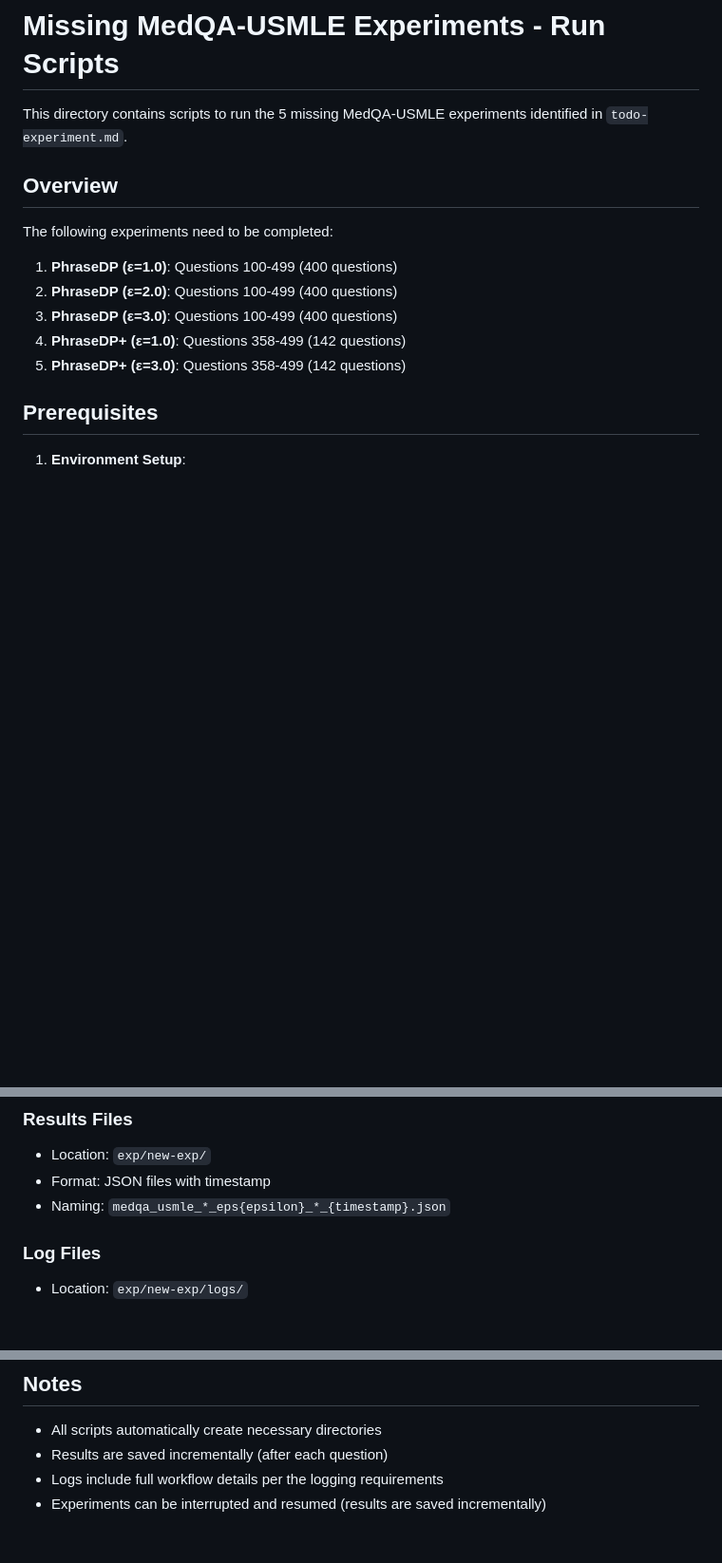
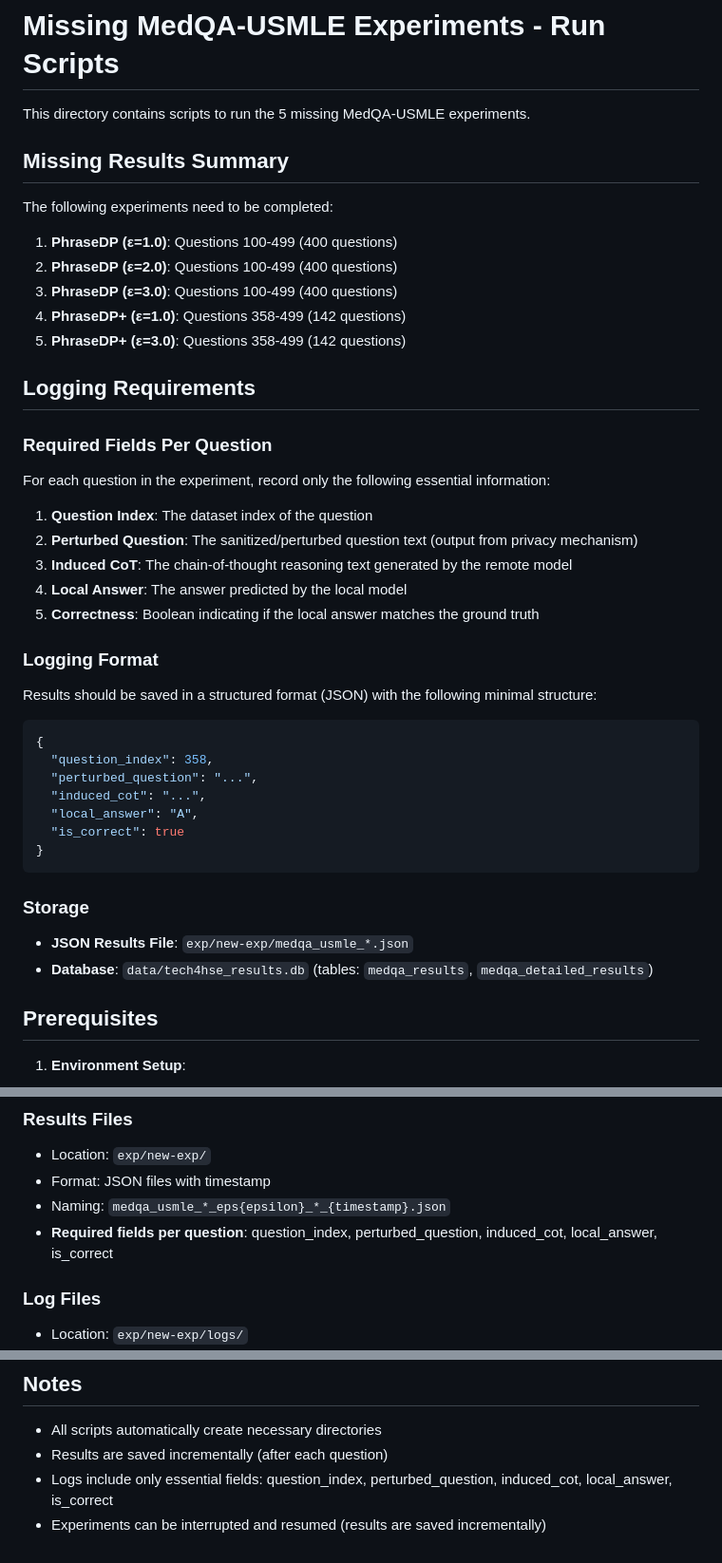
Before and after one commit to jerryUNSW/techhse, a Markdown page: scripts/README_MISSING_EXPERIMENTS.md, 3 parts joined by grey strips. Shown: that part at 95% size. Rendered like a GitHub page; blank space fills up the shorter version.

Commit message:
Combine todo-experiment.md content into README_MISSING_EXPERIMENTS.md

````diff
--- a/scripts/README_MISSING_EXPERIMENTS.md
+++ b/scripts/README_MISSING_EXPERIMENTS.md
@@ -1,8 +1,8 @@
 # Missing MedQA-USMLE Experiments - Run Scripts
 
-This directory contains scripts to run the 5 missing MedQA-USMLE experiments identified in `todo-experiment.md`.
+This directory contains scripts to run the 5 missing MedQA-USMLE experiments.
 
-## Overview
+## Missing Results Summary
 
 The following experiments need to be completed:
 
@@ -11,6 +11,37 @@ The following experiments need to be completed:
 3. **PhraseDP (ε=3.0)**: Questions 100-499 (400 questions)
 4. **PhraseDP+ (ε=1.0)**: Questions 358-499 (142 questions)
 5. **PhraseDP+ (ε=3.0)**: Questions 358-499 (142 questions)
+
+## Logging Requirements
+
+### Required Fields Per Question
+
+For each question in the experiment, record only the following essential information:
+
+1. **Question Index**: The dataset index of the question
+2. **Perturbed Question**: The sanitized/perturbed question text (output from privacy mechanism)
+3. **Induced CoT**: The chain-of-thought reasoning text generated by the remote model
+4. **Local Answer**: The answer predicted by the local model
+5. **Correctness**: Boolean indicating if the local answer matches the ground truth
+
+### Logging Format
+
+Results should be saved in a structured format (JSON) with the following minimal structure:
+
+```json
+{
+  "question_index": 358,
+  "perturbed_question": "...",
+  "induced_cot": "...",
+  "local_answer": "A",
+  "is_correct": true
+}
+```
+
+### Storage
+
+- **JSON Results File**: `exp/new-exp/medqa_usmle_*.json`
+- **Database**: `data/tech4hse_results.db` (tables: `medqa_results`, `medqa_detailed_results`)
 
 ## Prerequisites
 
@@ -91,6 +122,7 @@ To run all 5 experiments in sequence:
 - Location: `exp/new-exp/`
 - Format: JSON files with timestamp
 - Naming: `medqa_usmle_*_eps{epsilon}_*_{timestamp}.json`
+- **Required fields per question**: question_index, perturbed_question, induced_cot, local_answer, is_correct
 
 ### Log Files
 - Location: `exp/new-exp/logs/`
@@ -161,5 +193,5 @@ REMOTE_MODEL="your-remote-model"
 
 - All scripts automatically create necessary directories
 - Results are saved incrementally (after each question)
-- Logs include full workflow details per the logging requirements
+- Logs include only essential fields: question_index, perturbed_question, induced_cot, local_answer, is_correct
 - Experiments can be interrupted and resumed (results are saved incrementally)
````
